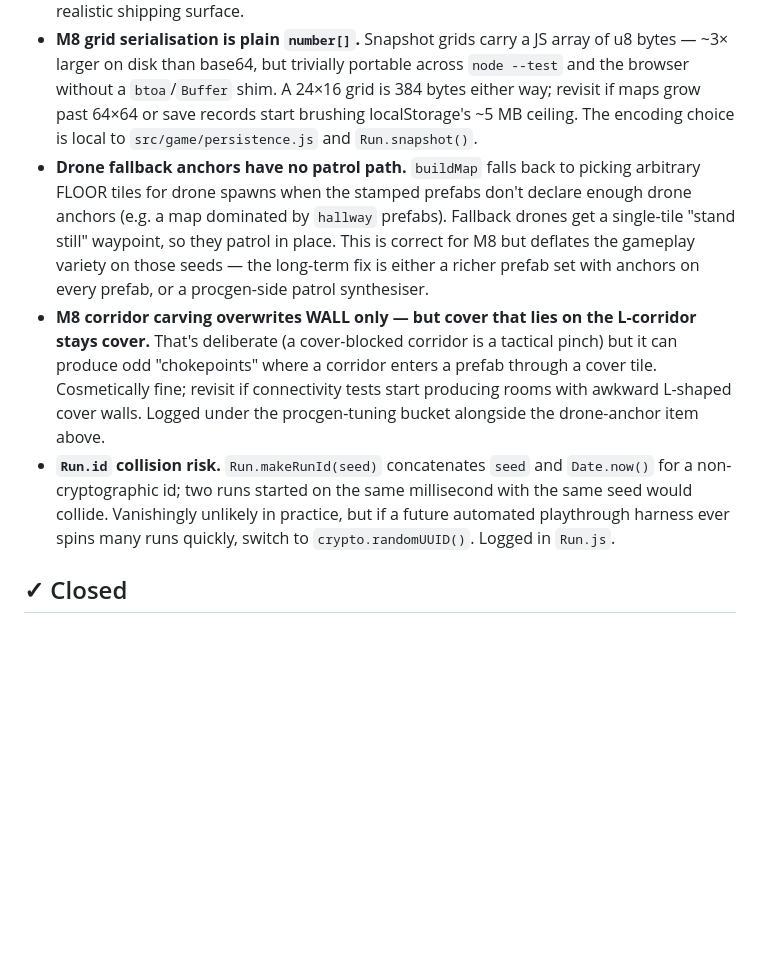
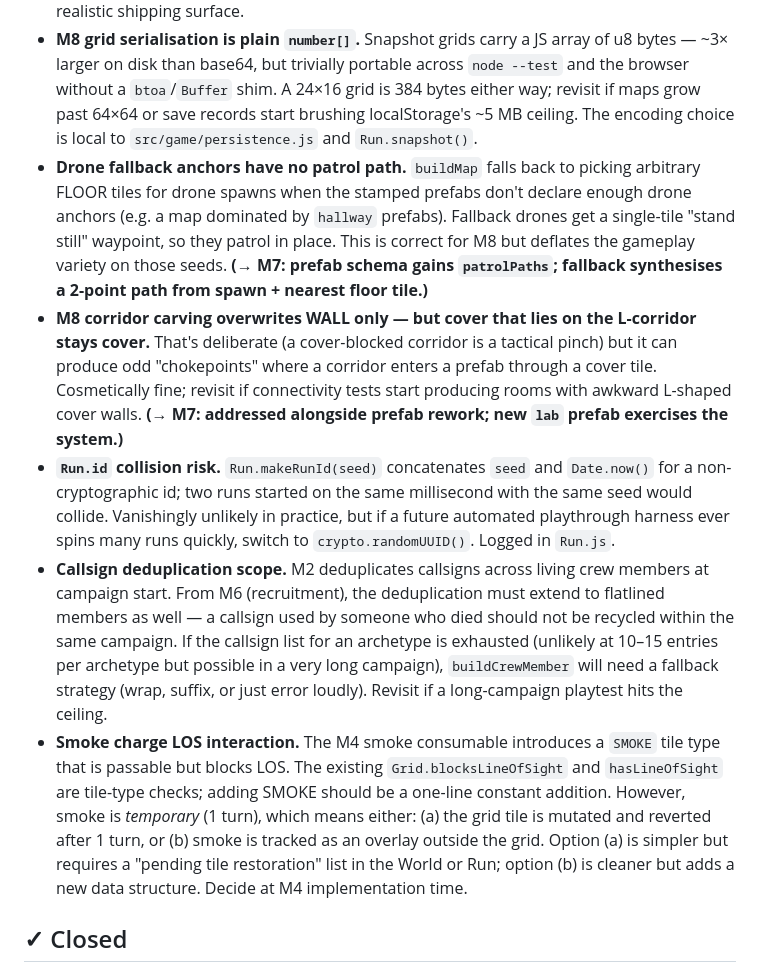
Before and after one commit to facerix/kernel-panic, a Markdown page: docs/kaizen.md, the part around one of its changes. Rendered like a GitHub page; blank space fills up the shorter version.

```diff
--- a/docs/kaizen.md
+++ b/docs/kaizen.md
@@ -28,9 +35,11 @@ When an item lands, gets reclassified, or develops new context, edit it in place
 - **Vision recomputed every entity move.** Cheap at V1 grid sizes (~24×16) but it's an O(R²·R) per recompute, and M5 triggers it on *any* `entity:moved` so a multi-drone scene compounds the cost. Revisit if maps grow past ~128² or sight range past 16 — shadowcasting would be the swap.
 - **Per-input aim mode (M7) drift.** `KeyboardController` and `<touch-pad>` each own their own `MODE` field, so on mixed-input desktop testing the modes can drift: keyboard `f` then touch direction emits `move` (touch never entered FIRE_AIM); touch `FIRE` then keyboard direction does the same. **Cancel is patched** — the harness's `cancel` case calls `resetInputModes()` so an Esc/CANCEL from either side clears both. The general drift case (aim from one side, direction from the other) is deferred. Two future paths: (a) cross-sync on every mode-change with a re-entrance guard, or (b) lift mode to a single harness-owned field both controllers consult. Doesn't bite on touch-only or keyboard-only devices, which is the realistic shipping surface.
 - **M8 grid serialisation is plain `number[]`.** Snapshot grids carry a JS array of u8 bytes — ~3× larger on disk than base64, but trivially portable across `node --test` and the browser without a `btoa`/`Buffer` shim. A 24×16 grid is 384 bytes either way; revisit if maps grow past 64×64 or save records start brushing localStorage's ~5 MB ceiling. The encoding choice is local to `src/game/persistence.js` and `Run.snapshot()`.
-- **Drone fallback anchors have no patrol path.** `buildMap` falls back to picking arbitrary FLOOR tiles for drone spawns when the stamped prefabs don't declare enough drone anchors (e.g. a map dominated by `hallway` prefabs). Fallback drones get a single-tile "stand still" waypoint, so they patrol in place. This is correct for M8 but deflates the gameplay variety on those seeds — the long-term fix is either a richer prefab set with anchors on every prefab, or a procgen-side patrol synthesiser.
-- **M8 corridor carving overwrites WALL only — but cover that lies on the L-corridor stays cover.** That's deliberate (a cover-blocked corridor is a tactical pinch) but it can produce odd "chokepoints" where a corridor enters a prefab through a cover tile. Cosmetically fine; revisit if connectivity tests start producing rooms with awkward L-shaped cover walls. Logged under the procgen-tuning bucket alongside the drone-anchor item above.
+- **Drone fallback anchors have no patrol path.** `buildMap` falls back to picking arbitrary FLOOR tiles for drone spawns when the stamped prefabs don't declare enough drone anchors (e.g. a map dominated by `hallway` prefabs). Fallback drones get a single-tile "stand still" waypoint, so they patrol in place. This is correct for M8 but deflates the gameplay variety on those seeds. **(→ M7: prefab schema gains `patrolPaths`; fallback synthesises a 2-point path from spawn + nearest floor tile.)**
+- **M8 corridor carving overwrites WALL only — but cover that lies on the L-corridor stays cover.** That's deliberate (a cover-blocked corridor is a tactical pinch) but it can produce odd "chokepoints" where a corridor enters a prefab through a cover tile. Cosmetically fine; revisit if connectivity tests start producing rooms with awkward L-shaped cover walls. **(→ M7: addressed alongside prefab rework; new `lab` prefab exercises the system.)**
 - **`Run.id` collision risk.** `Run.makeRunId(seed)` concatenates `seed` and `Date.now()` for a non-cryptographic id; two runs started on the same millisecond with the same seed would collide. Vanishingly unlikely in practice, but if a future automated playthrough harness ever spins many runs quickly, switch to `crypto.randomUUID()`. Logged in `Run.js`.
+- **Callsign deduplication scope.** M2 deduplicates callsigns across living crew members at campaign start. From M6 (recruitment), the deduplication must extend to flatlined members as well — a callsign used by someone who died should not be recycled within the same campaign. If the callsign list for an archetype is exhausted (unlikely at 10–15 entries per archetype but possible in a very long campaign), `buildCrewMember` will need a fallback strategy (wrap, suffix, or just error loudly). Revisit if a long-campaign playtest hits the ceiling.
+- **Smoke charge LOS interaction.** The M4 smoke consumable introduces a `SMOKE` tile type that is passable but blocks LOS. The existing `Grid.blocksLineOfSight` and `hasLineOfSight` are tile-type checks; adding SMOKE should be a one-line constant addition. However, smoke is *temporary* (1 turn), which means either: (a) the grid tile is mutated and reverted after 1 turn, or (b) smoke is tracked as an overlay outside the grid. Option (a) is simpler but requires a "pending tile restoration" list in the World or Run; option (b) is cleaner but adds a new data structure. Decide at M4 implementation time.
 
 ## ✓ Closed
 
```
Also changed, not shown: other parts of docs/kaizen.md (+11 -4 lines), docs/phase-2-plan.md (added, +178 -0 lines).
